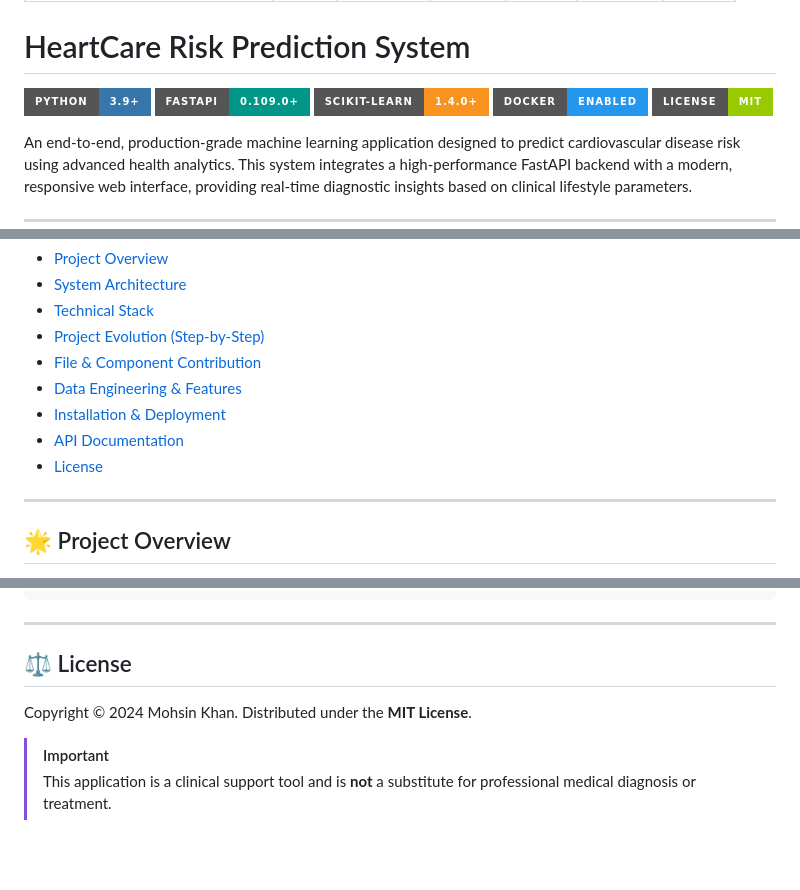
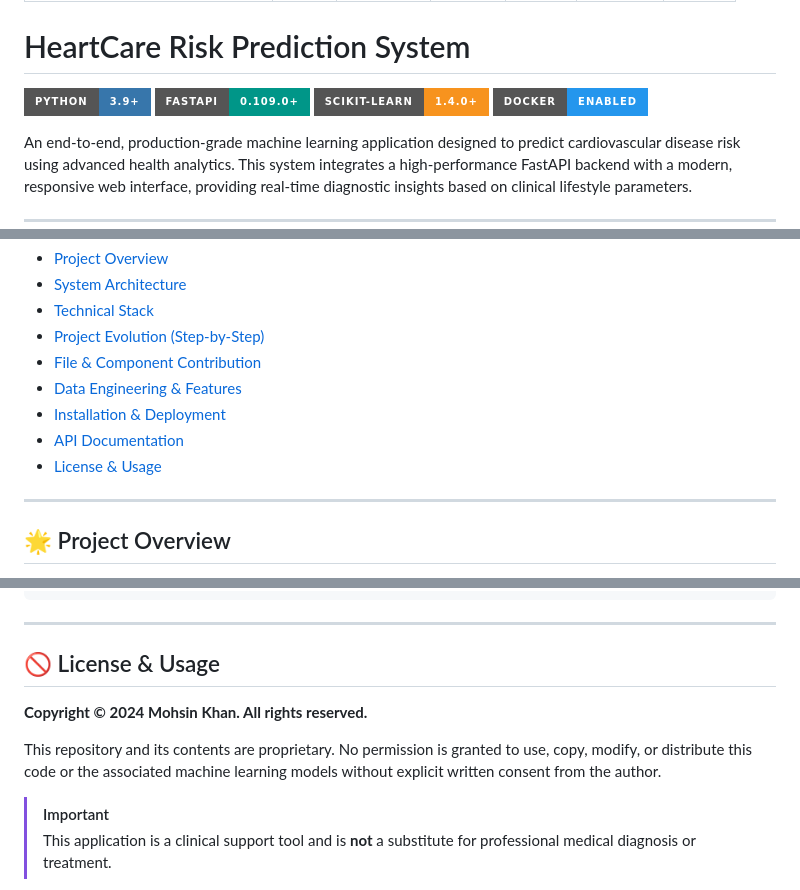
Before and after one commit to mohsinkp02/HeartCare-Risk-Prediction-System, a Markdown page: README.md, 3 parts joined by grey strips. Drawn GitHub-style; badges without logos; blank space fills up the shorter version.

```diff
--- a/README.md
+++ b/README.md
@@ -14,7 +14,6 @@ pinned: false
 ![FastAPI](https://img.shields.io/badge/FastAPI-0.109.0+-009688?style=for-the-badge&logo=fastapi&logoColor=white)
 ![Scikit-Learn](https://img.shields.io/badge/Scikit--Learn-1.4.0+-F7931E?style=for-the-badge&logo=scikitlearn&logoColor=white)
 ![Docker](https://img.shields.io/badge/Docker-Enabled-2496ED?style=for-the-badge&logo=docker&logoColor=white)
-![License](https://img.shields.io/badge/License-MIT-green?style=for-the-badge)
 
 An end-to-end, production-grade machine learning application designed to predict cardiovascular disease risk using advanced health analytics. This system integrates a high-performance FastAPI backend with a modern, responsive web interface, providing real-time diagnostic insights based on clinical lifestyle parameters.
 
@@ -29,7 +28,7 @@ An end-to-end, production-grade machine learning application designed to predict
 - [Data Engineering & Features](#-data-engineering--features)
 - [Installation & Deployment](#-installation--deployment)
 - [API Documentation](#-api-documentation)
-- [License](#-license)
+- [License & Usage](#-license--usage)
 
 ---
 
@@ -191,9 +190,11 @@ The system provides a fully documented RESTful API:
 
 ---
 
-## ⚖️ License
+## 🚫 License & Usage
 
-Copyright © 2024 Mohsin Khan. Distributed under the **MIT License**.
+**Copyright © 2024 Mohsin Khan. All rights reserved.**
+
+This repository and its contents are proprietary. No permission is granted to use, copy, modify, or distribute this code or the associated machine learning models without explicit written consent from the author.
 
 > [!IMPORTANT]
 > This application is a clinical support tool and is **not** a substitute for professional medical diagnosis or treatment.
```
